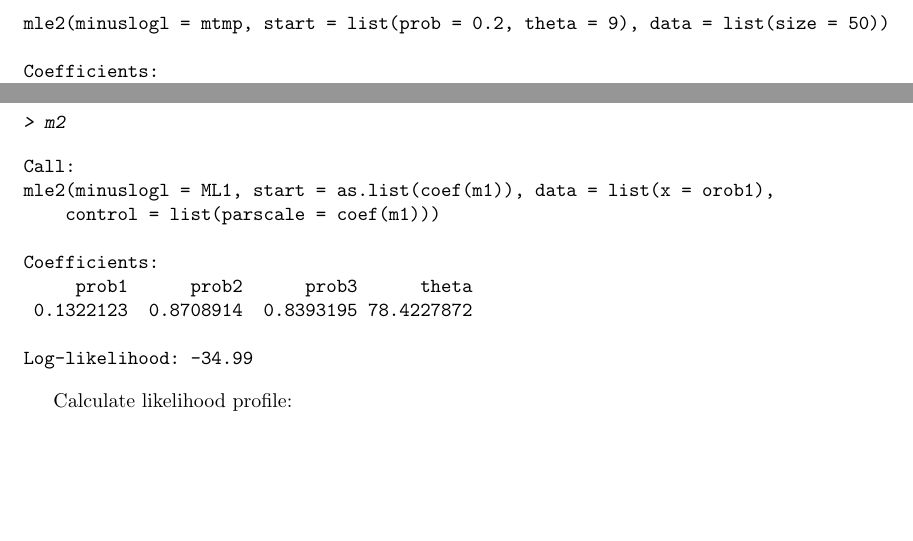
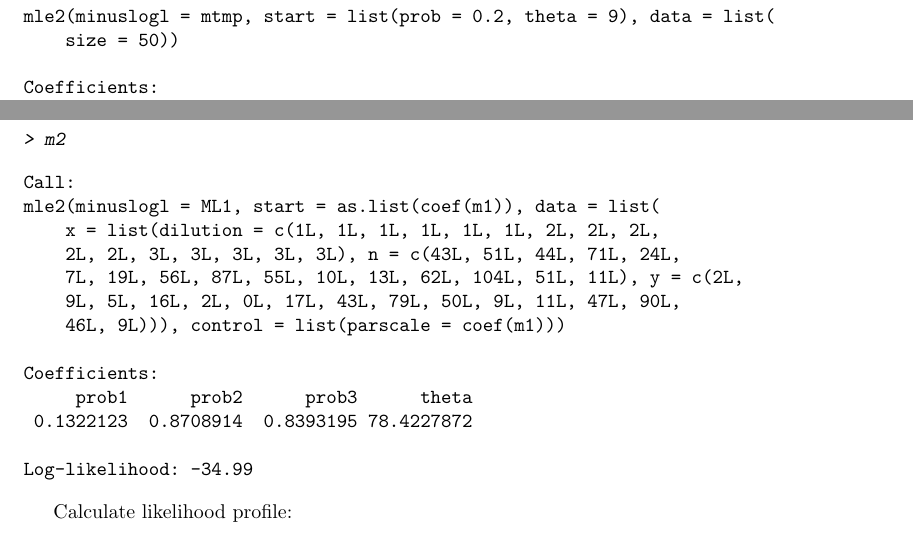
Before and after one commit to cran/bbmle, a LaTeX document (inst/doc/mle2.tex): two parts of pages 3 and 6 of 11 before the commit and two parts of pages 3 and 6 of 12 after it, joined at a grey line, cut so that both start at the same text, the shorter picture padded with empty space. The pictures show the PDF file inst/doc/mle2.pdf that the author committed with the source.

Commit message:
version 0.8.1

```diff
--- a/inst/doc/mle2.tex
+++ b/inst/doc/mle2.tex
@@ -331,7 +333,11 @@ homog model&$$&$$&$$&$$&$$&$$&$$&$-56.258$\\
 \begin{Soutput}
 Call:
 mle2(minuslogl = ML1, start = list(prob1 = 0.5, prob2 = 0.5,
-    prob3 = 0.5, theta = 1), data = list(x = orob1))
+    prob3 = 0.5, theta = 1), data = list(x = list(dilution = c(1L,
+1L, 1L, 1L, 1L, 1L, 2L, 2L, 2L, 2L, 2L, 3L, 3L, 3L, 3L, 3L),
+    n = c(43L, 51L, 44L, 71L, 24L, 7L, 19L, 56L, 87L, 55L, 10L,
+    13L, 62L, 104L, 51L, 11L), y = c(2L, 9L, 5L, 16L, 2L, 0L,
+    17L, 43L, 79L, 50L, 9L, 11L, 47L, 90L, 46L, 9L))))
 
 Coefficients:
      prob1      prob2      prob3      theta
@@ -361,8 +367,12 @@ We can fix this by setting \code{parscale} appropriately.
 \end{Sinput}
 \begin{Soutput}
 Call:
-mle2(minuslogl = ML1, start = as.list(coef(m1)), data = list(x = orob1),
-    control = list(parscale = coef(m1)))
+mle2(minuslogl = ML1, start = as.list(coef(m1)), data = list(
+    x = list(dilution = c(1L, 1L, 1L, 1L, 1L, 1L, 2L, 2L, 2L,
+    2L, 2L, 3L, 3L, 3L, 3L, 3L), n = c(43L, 51L, 44L, 71L, 24L,
+    7L, 19L, 56L, 87L, 55L, 10L, 13L, 62L, 104L, 51L, 11L), y = c(2L,
+    9L, 5L, 16L, 2L, 0L, 17L, 43L, 79L, 50L, 9L, 11L, 47L, 90L,
+    46L, 9L))), control = list(parscale = coef(m1)))
 
 Coefficients:
      prob1      prob2      prob3      theta
```
Also changed, not shown: inst/doc/mle2-010.pdf, inst/doc/mle2-025.pdf, inst/doc/mle2-026.pdf, inst/doc/mle2.pdf, inst/doc/mle2.tex (8 more changed lines), 8 other files.
